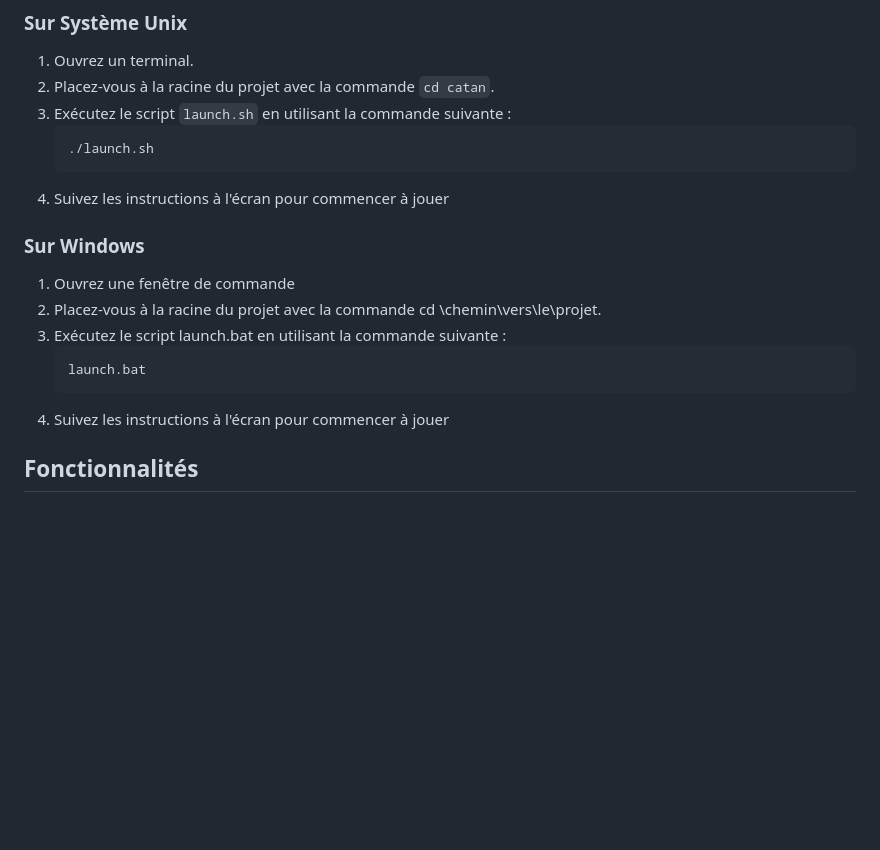
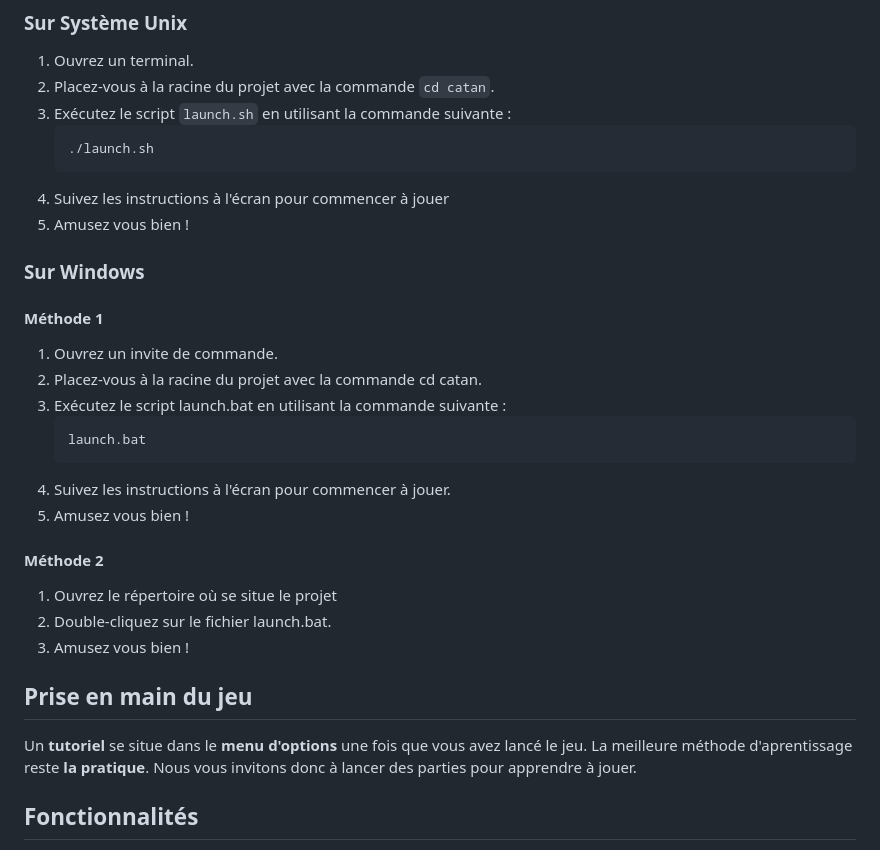
Before and after one commit to evairson/catan, a Markdown page: README.md, the part around the change. GitHub-like rendering; blank space fills up the shorter version.

````diff
--- a/README.md
+++ b/README.md
@@ -26,16 +26,31 @@ Pour lancer le projet, suivez les instructions ci-dessous en fonction de votre s
    ./launch.sh
    ```
 4. Suivez les instructions à l'écran pour commencer à jouer
+5. Amusez vous bien !
 
 ### Sur Windows
 
-1. Ouvrez une fenêtre de commande
-2. Placez-vous à la racine du projet avec la commande cd \chemin\vers\le\projet.
+#### Méthode 1
+
+1. Ouvrez un invite de commande.
+2. Placez-vous à la racine du projet avec la commande cd catan.
 3. Exécutez le script launch.bat en utilisant la commande suivante :
     ```cmd
     launch.bat
     ```
-4. Suivez les instructions à l'écran pour commencer à jouer
+4. Suivez les instructions à l'écran pour commencer à jouer.
+5. Amusez vous bien !
+
+#### Méthode 2
+
+1. Ouvrez le répertoire où se situe le projet
+2. Double-cliquez sur le fichier launch.bat.
+3. Amusez vous bien !
+
+## Prise en main du jeu
+
+Un **tutoriel** se situe dans le **menu d'options** une fois que vous avez lancé le jeu.
+La meilleure méthode d'aprentissage reste **la pratique**. Nous vous invitons donc à lancer des parties pour apprendre à jouer.
 
 ## Fonctionnalités
 
````
